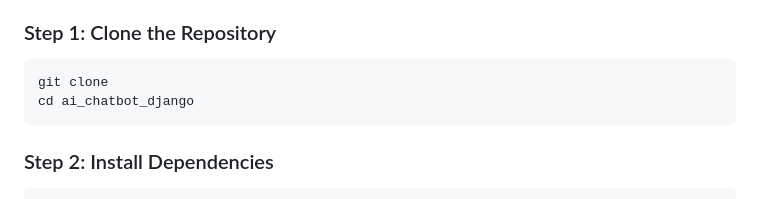
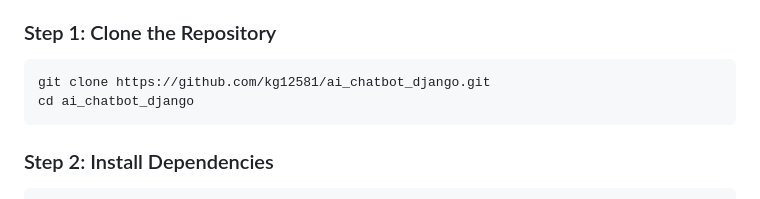
Before and after one commit to kg12581/ai_chatbot_django, a Markdown page: README.md, the part around the change. Rendered like a GitHub page.

````diff
--- a/README.md
+++ b/README.md
@@ -51,7 +51,7 @@ ai_chatbot_django/
 ### Step 1: Clone the Repository
 
 ```bash
-git clone
+git clone https://github.com/kg12581/ai_chatbot_django.git
 cd ai_chatbot_django
 ```
 
````
